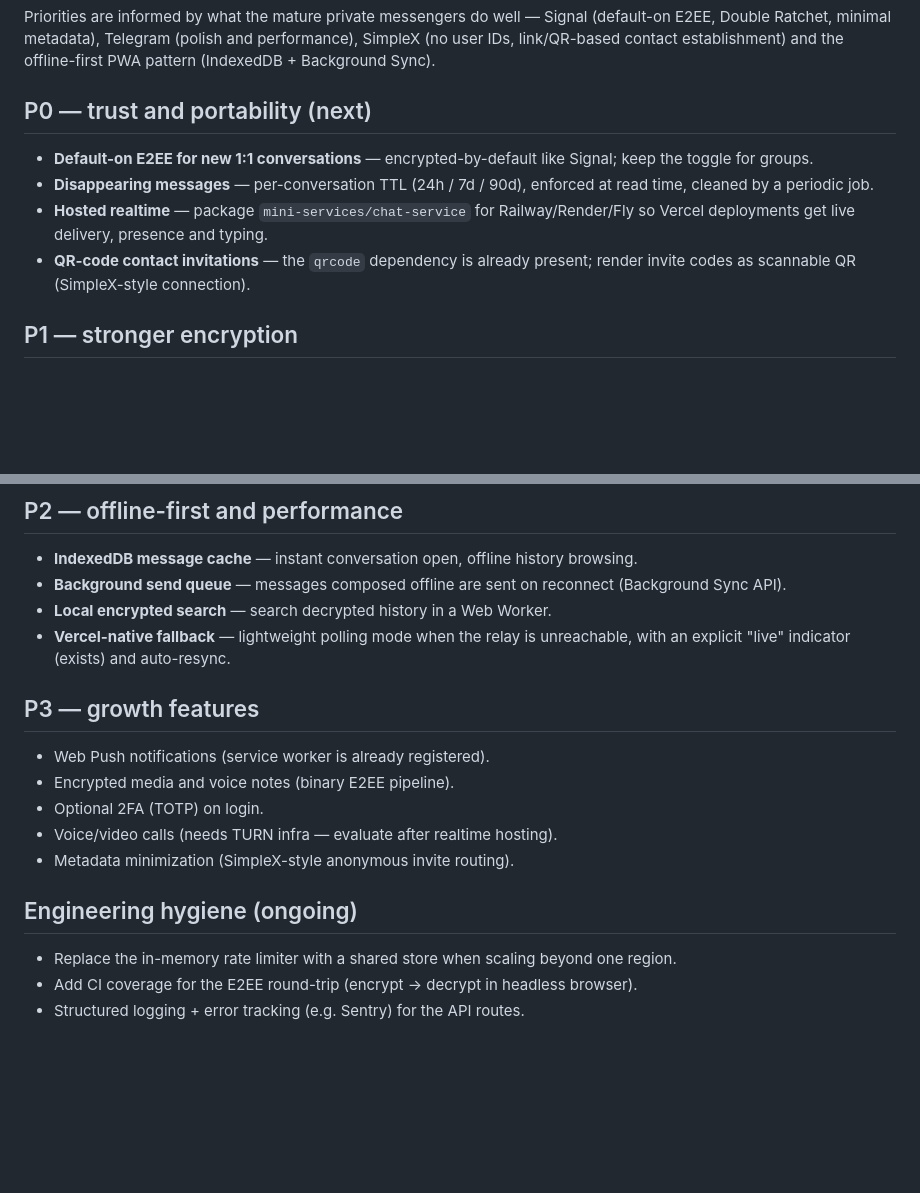
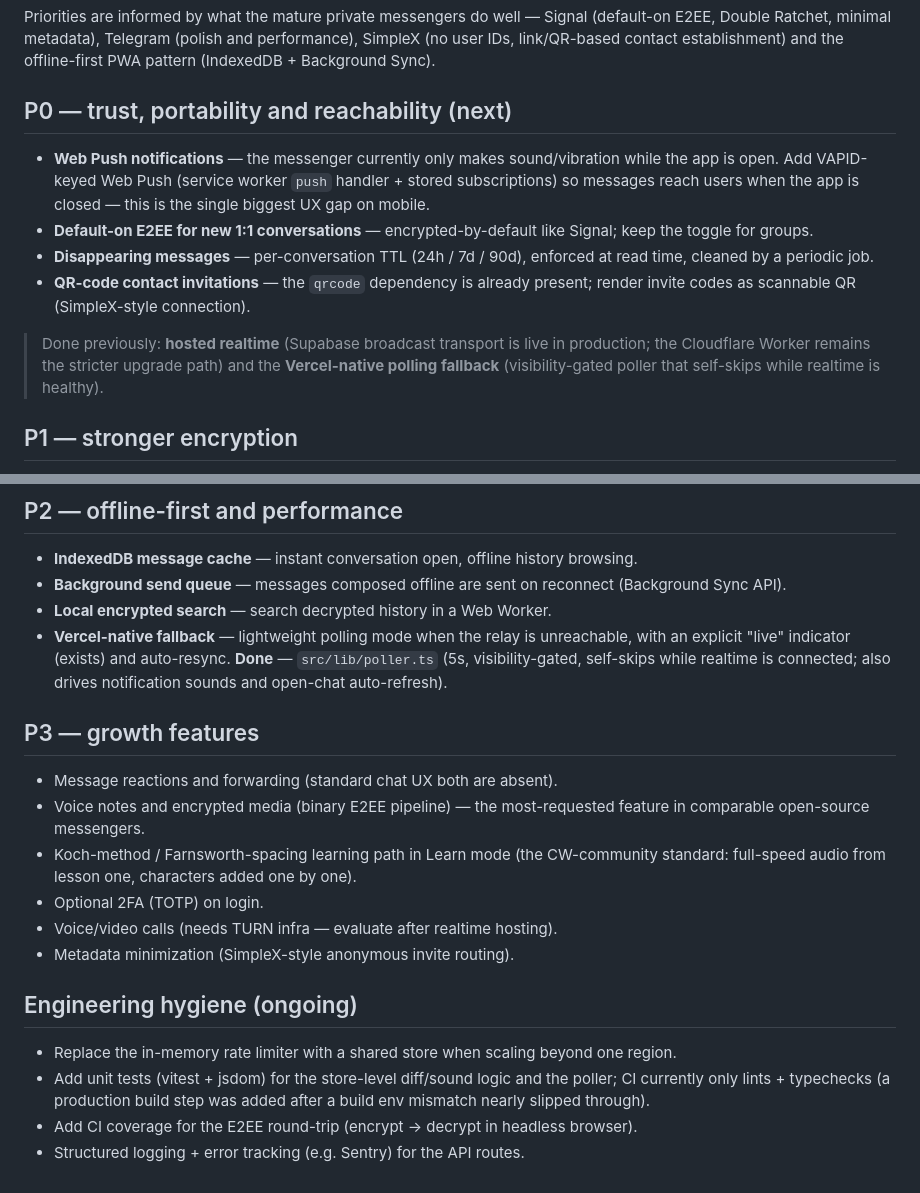
Before and after one commit to DKUMARGUPTA/morse, a Markdown page: docs/ROADMAP.md, 2 parts joined by grey strips. Rendered like a GitHub page; blank space fills up the shorter version.

```diff
--- a/docs/ROADMAP.md
+++ b/docs/ROADMAP.md
@@ -5,11 +5,16 @@ Priorities are informed by what the mature private messengers do well — Signal
 performance), SimpleX (no user IDs, link/QR-based contact establishment) and
 the offline-first PWA pattern (IndexedDB + Background Sync).
 
-## P0 — trust and portability (next)
+## P0 — trust, portability and reachability (next)
+- **Web Push notifications** — the messenger currently only makes sound/vibration while the app is open. Add VAPID-keyed Web Push (service worker `push` handler + stored subscriptions) so messages reach users when the app is closed — this is the single biggest UX gap on mobile.
 - **Default-on E2EE for new 1:1 conversations** — encrypted-by-default like Signal; keep the toggle for groups.
 - **Disappearing messages** — per-conversation TTL (24h / 7d / 90d), enforced at read time, cleaned by a periodic job.
-- **Hosted realtime** — package `mini-services/chat-service` for Railway/Render/Fly so Vercel deployments get live delivery, presence and typing.
 - **QR-code contact invitations** — the `qrcode` dependency is already present; render invite codes as scannable QR (SimpleX-style connection).
+
+> Done previously: **hosted realtime** (Supabase broadcast transport is live in
+> production; the Cloudflare Worker remains the stricter upgrade path) and the
+> **Vercel-native polling fallback** (visibility-gated poller that self-skips
+> while realtime is healthy).
 
 ## P1 — stronger encryption
 - **Signal-style Double Ratchet** (X3DH + ratcheting) for forward secrecy and post-compromise security.
@@ -21,16 +26,18 @@ the offline-first PWA pattern (IndexedDB + Background Sync).
 - **IndexedDB message cache** — instant conversation open, offline history browsing.
 - **Background send queue** — messages composed offline are sent on reconnect (Background Sync API).
 - **Local encrypted search** — search decrypted history in a Web Worker.
-- **Vercel-native fallback** — lightweight polling mode when the relay is unreachable, with an explicit "live" indicator (exists) and auto-resync.
+- **Vercel-native fallback** — lightweight polling mode when the relay is unreachable, with an explicit "live" indicator (exists) and auto-resync. **Done** — `src/lib/poller.ts` (5s, visibility-gated, self-skips while realtime is connected; also drives notification sounds and open-chat auto-refresh).
 
 ## P3 — growth features
-- Web Push notifications (service worker is already registered).
-- Encrypted media and voice notes (binary E2EE pipeline).
+- Message reactions and forwarding (standard chat UX both are absent).
+- Voice notes and encrypted media (binary E2EE pipeline) — the most-requested feature in comparable open-source messengers.
+- Koch-method / Farnsworth-spacing learning path in Learn mode (the CW-community standard: full-speed audio from lesson one, characters added one by one).
 - Optional 2FA (TOTP) on login.
 - Voice/video calls (needs TURN infra — evaluate after realtime hosting).
 - Metadata minimization (SimpleX-style anonymous invite routing).
 
 ## Engineering hygiene (ongoing)
 - Replace the in-memory rate limiter with a shared store when scaling beyond one region.
+- Add unit tests (vitest + jsdom) for the store-level diff/sound logic and the poller; CI currently only lints + typechecks (a production build step was added after a build env mismatch nearly slipped through).
 - Add CI coverage for the E2EE round-trip (encrypt → decrypt in headless browser).
 - Structured logging + error tracking (e.g. Sentry) for the API routes.
```
Also changed, not shown: README.md (+17 -3 lines), docs/screenshots/chat-desktop.png (added), 2 other files.
